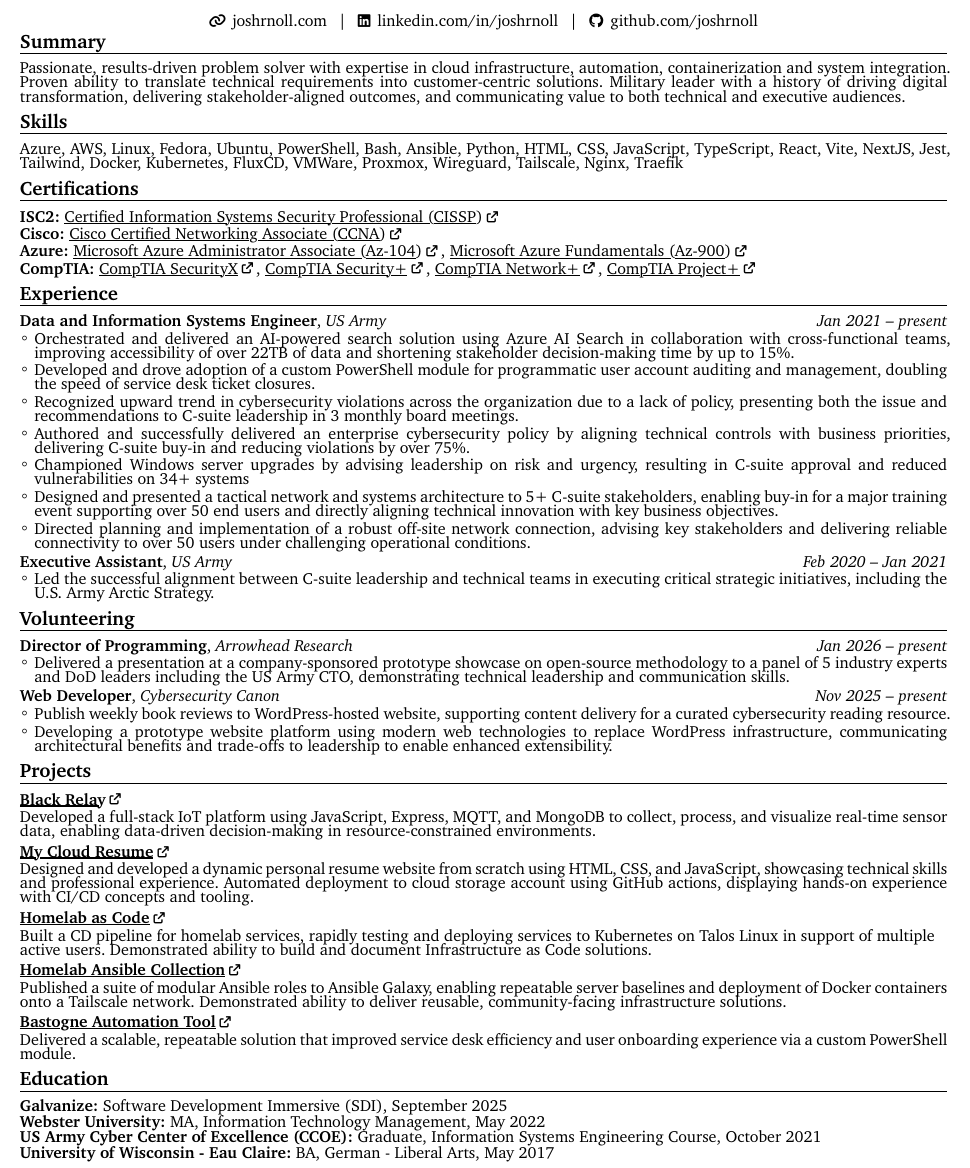
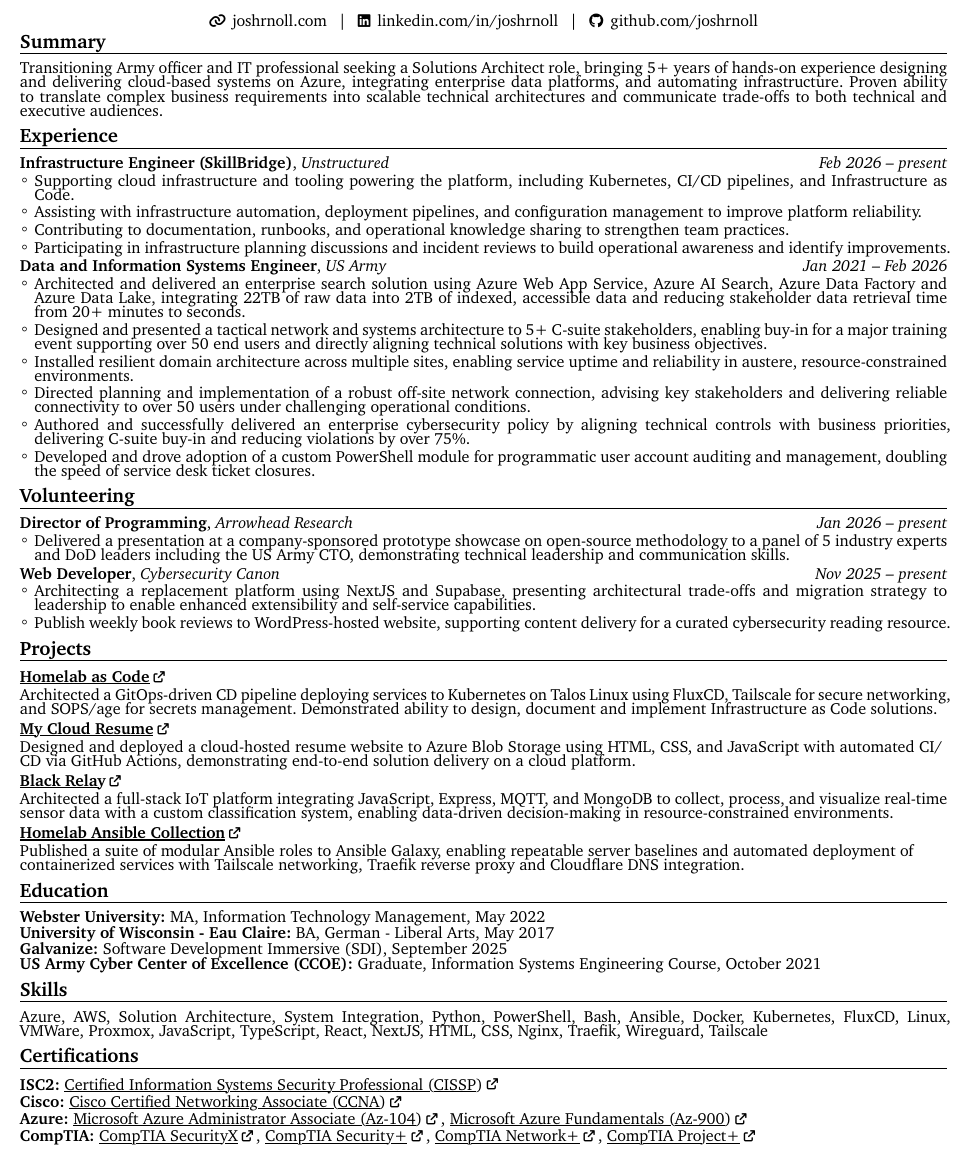
Before and after one commit to joshrnoll/my-cloud-resume, a Typst document (rendercv_output/Josh_Noll_CV.typ, which reads rendercv_output/Josh_Noll_CV.md): part of the page, cut so that both start at the same text. The pictures show the PDF file rendercv_output/Josh_Noll_CV.pdf that the author committed with the source.

Commit message:
add skillbridge info and ensure it fits on one page

```diff
--- a/rendercv_output/Josh_Noll_CV.typ
+++ b/rendercv_output/Josh_Noll_CV.typ
@@ -94,8 +94,4 @@
 
 == Summary
 
-Passionate, results-driven problem solver with expertise in cloud infrastructure, automation, containerization and system integration. Proven ability to translate technical requirements into customer-centric solutions. Military leader with a history of driving digital transformation, delivering stakeholder-aligned outcomes, and communicating value to both technical and executive audiences.
-
-== Skills
-
-Azure, AWS, Linux, Fedora, Ubuntu, PowerShell, Bash, Ansible, Python, HTML, CSS, JavaScript, TypeScript, React, Vite, NextJS, Jest, Tailwind, Docker, Kubernetes, FluxCD, VMWare, Proxmox, Wireguard, Tailscale, Nginx, Traefik
+Transitioning Army officer and IT professional seeking a Solutions Architect role, bringing 5+ years of hands-on experience designing and delivering cloud-based systems on Azure, integrating enterprise data platforms, and automating infrastructure. Proven ability to translate complex business requirements into scalable technical architectures and communicate trade-offs to both technical and executive audiences.
@@ -112,5 +98,26 @@
 
 == Experience
+
+#regular-entry(
+  [
+    #strong[Infrastructure Engineer (SkillBridge)], #emph[Unstructured]
+
+  ],
+  [
+    #emph[Feb 2026 – present]
+
+  ],
+  main-column-second-row: [
+    - Supporting cloud infrastructure and tooling powering the platform, including Kubernetes, CI\/CD pipelines, and Infrastructure as Code.
+
+    - Assisting with infrastructure automation, deployment pipelines, and configuration management to improve platform reliability.
+
+    - Contributing to documentation, runbooks, and operational knowledge sharing to strengthen team practices.
+
+    - Participating in infrastructure planning discussions and incident reviews to build operational awareness and identify improvements.
+
+  ],
+)
 
 #regular-entry(
   [
@@ -118,38 +125,21 @@
 
   ],
   [
-    #emph[Jan 2021 – present]
+    #emph[Jan 2021 – Feb 2026]
 
   ],
   main-column-second-row: [
-    - Orchestrated and delivered an AI-powered search solution using Azure AI Search in collaboration with cross-functional teams, improving accessibility of over 22TB of data and shortening stakeholder decision-making time by up to 15\%.
+    - Architected and delivered an enterprise search solution using Azure Web App Service, Azure AI Search, Azure Data Factory and Azure Data Lake, integrating 22TB of raw data into 2TB of indexed, accessible data and reducing stakeholder data retrieval time from 20+ minutes to seconds.
 
-    - Developed and drove adoption of a custom PowerShell module for programmatic user account auditing and management, doubling the speed of service desk ticket closures.
+    - Designed and presented a tactical network and systems architecture to 5+ C-suite stakeholders, enabling buy-in for a major training event supporting over 50 end users and directly aligning technical solutions with key business objectives.
 
-    - Recognized upward trend in cybersecurity violations across the organization due to a lack of policy, presenting both the issue and recommendations to C-suite leadership in 3 monthly board meetings.
+    - Installed resilient domain architecture across multiple sites, enabling service uptime and reliability in austere, resource-constrained environments.
+
+    - Directed planning and implementation of a robust off-site network connection, advising key stakeholders and delivering reliable connectivity to over 50 users under challenging operational conditions.
 
     - Authored and successfully delivered an enterprise cybersecurity policy by aligning technical controls with business priorities, delivering C-suite buy-in and reducing violations by over 75\%.
 
-    - Championed Windows server upgrades by advising leadership on risk and urgency, resulting in C-suite approval and reduced vulnerabilities on 34+ systems
-
-    - Designed and presented a tactical network and systems architecture to 5+ C-suite stakeholders, enabling buy-in for a major training event supporting over 50 end users and directly aligning technical innovation with key business objectives.
-
-    - Directed planning and implementation of a robust off-site network connection, advising key stakeholders and delivering reliable connectivity to over 50 users under challenging operational conditions.
-
-  ],
-)
-
-#regular-entry(
-  [
-    #strong[Executive Assistant], #emph[US Army]
-
-  ],
-  [
-    #emph[Feb 2020 – Jan 2021]
-
-  ],
-  main-column-second-row: [
-    - Led the successful alignment between C-suite leadership and technical teams in executing critical strategic initiatives, including the U.S. Army Arctic Strategy.
+    - Developed and drove adoption of a custom PowerShell module for programmatic user account auditing and management, doubling the speed of service desk ticket closures.
 
   ],
 )
@@ -181,9 +171,9 @@
 
   ],
   main-column-second-row: [
+    - Architecting a replacement platform using NextJS and Supabase, presenting architectural trade-offs and migration strategy to leadership to enable enhanced extensibility and self-service capabilities.
+
     - Publish weekly book reviews to WordPress-hosted website, supporting content delivery for a curated cybersecurity reading resource.
-
-    - Developing a prototype website platform using modern web technologies to replace WordPress infrastructure, communicating architectural benefits and trade-offs to leadership to enable enhanced extensibility.
 
   ],
 )
@@ -198,3 +188,4 @@
   [
   ],
   main-column-second-row: [
+    #summary[Architected a GitOps-driven CD pipeline deploying services to Kubernetes on Talos Linux using FluxCD, Tailscale for secure networking, and SOPS\/age for secrets management. Demonstrated ability to design, document and implement Infrastructure as Code solutions.]
@@ -211,7 +201,7 @@
   [
   ],
   main-column-second-row: [
-    #summary[Designed and developed a dynamic personal resume website from scratch using HTML, CSS, and JavaScript, showcasing technical skills and professional experience. Automated deployment to cloud storage account using GitHub actions, displaying hands-on experience with CI\/CD concepts and tooling.]
+    #summary[Designed and deployed a cloud-hosted resume website to Azure Blob Storage using HTML, CSS, and JavaScript with automated CI\/CD via GitHub Actions, demonstrating end-to-end solution delivery on a cloud platform.]
 
   ],
 )
@@ -224,7 +214,7 @@
   [
   ],
   main-column-second-row: [
-    #summary[Built a CD pipeline for homelab services, rapidly testing and deploying services to Kubernetes on Talos Linux in support of multiple active users. Demonstrated ability to build and document Infrastructure as Code solutions.]
+    #summary[Architected a full-stack IoT platform integrating JavaScript, Express, MQTT, and MongoDB to collect, process, and visualize real-time sensor data with a custom classification system, enabling data-driven decision-making in resource-constrained environments.]
 
   ],
 )
@@ -237,4 +227,3 @@
   [
   ],
   main-column-second-row: [
-    #summary[Published a suite of modular Ansible roles to Ansible Galaxy, enabling repeatable server baselines and deployment of Docker containers onto a Tailscale network. Demonstrated ability to deliver reusable, community-facing infrastructure solutions.]
@@ -253,4 +230,4 @@
-    #summary[Delivered a scalable, repeatable solution that improved service desk efficiency and user onboarding experience via a custom PowerShell module.]
+    #summary[Published a suite of modular Ansible roles to Ansible Galaxy, enabling repeatable server baselines and automated deployment of containerized services with Tailscale networking, Traefik reverse proxy and Cloudflare DNS integration.]
 
   ],
 )
@@ -266,0 +247 @@
+Azure, AWS, Solution Architecture, System Integration, Python, PowerShell, Bash, Ansible, Docker, Kubernetes, FluxCD, Linux, VMWare, Proxmox, JavaScript, TypeScript, React, NextJS, HTML, CSS, Nginx, Traefik, Wireguard, Tailscale
```
Also changed, not shown: recipe.yaml (+1 -1 lines), rendercv_output/Josh_Noll_CV.md (+45 -47 lines), rendercv_output/Josh_Noll_CV.pdf, rendercv_output/Josh_Noll_CV_1.png, rendercv_output/Josh_Noll_CV_2.png, rendercv_output/Josh_Noll_CV.md (23 more changed lines), rendercv_output/Josh_Noll_CV.typ (46 more changed lines), 1 other file.
